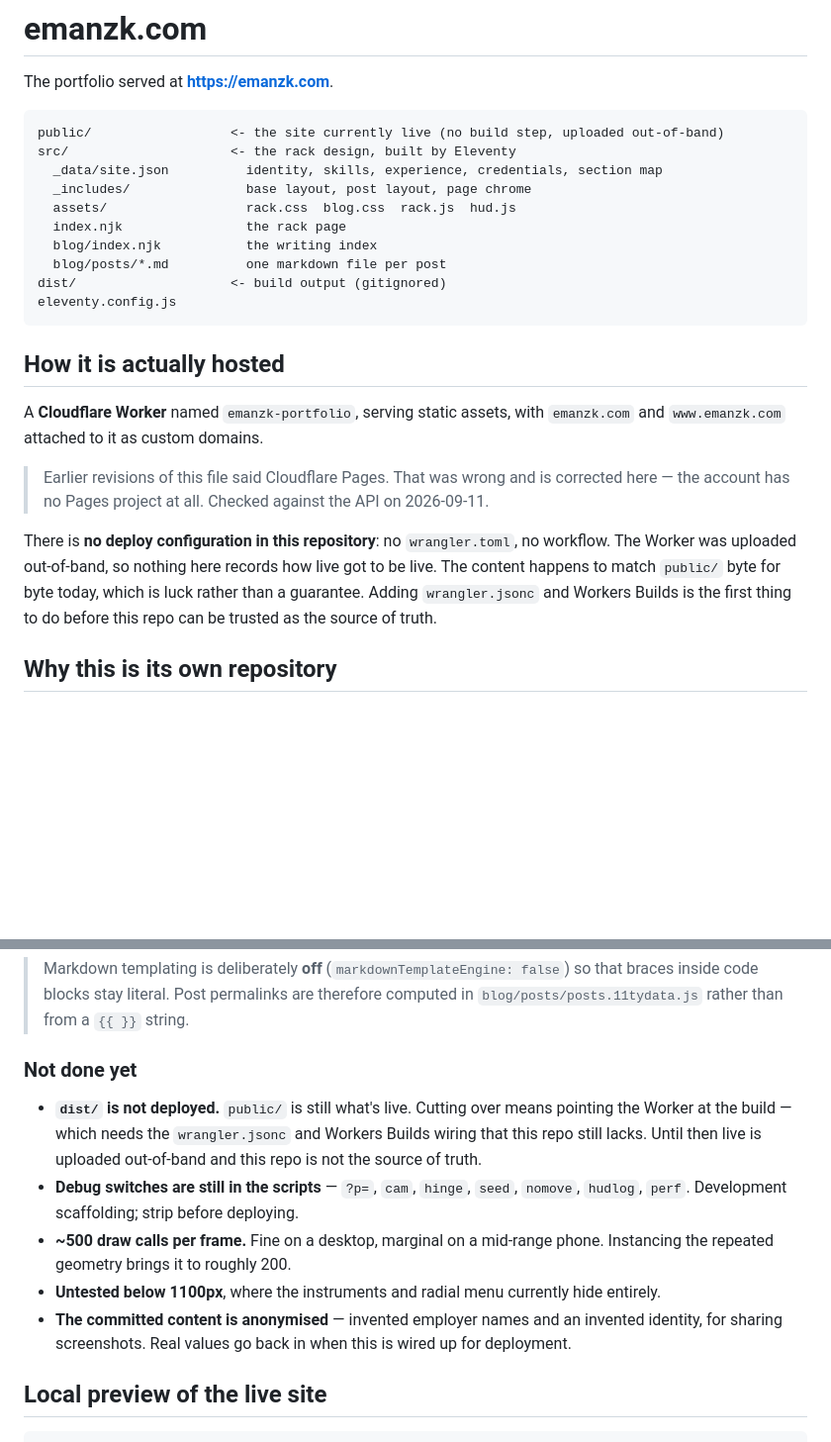
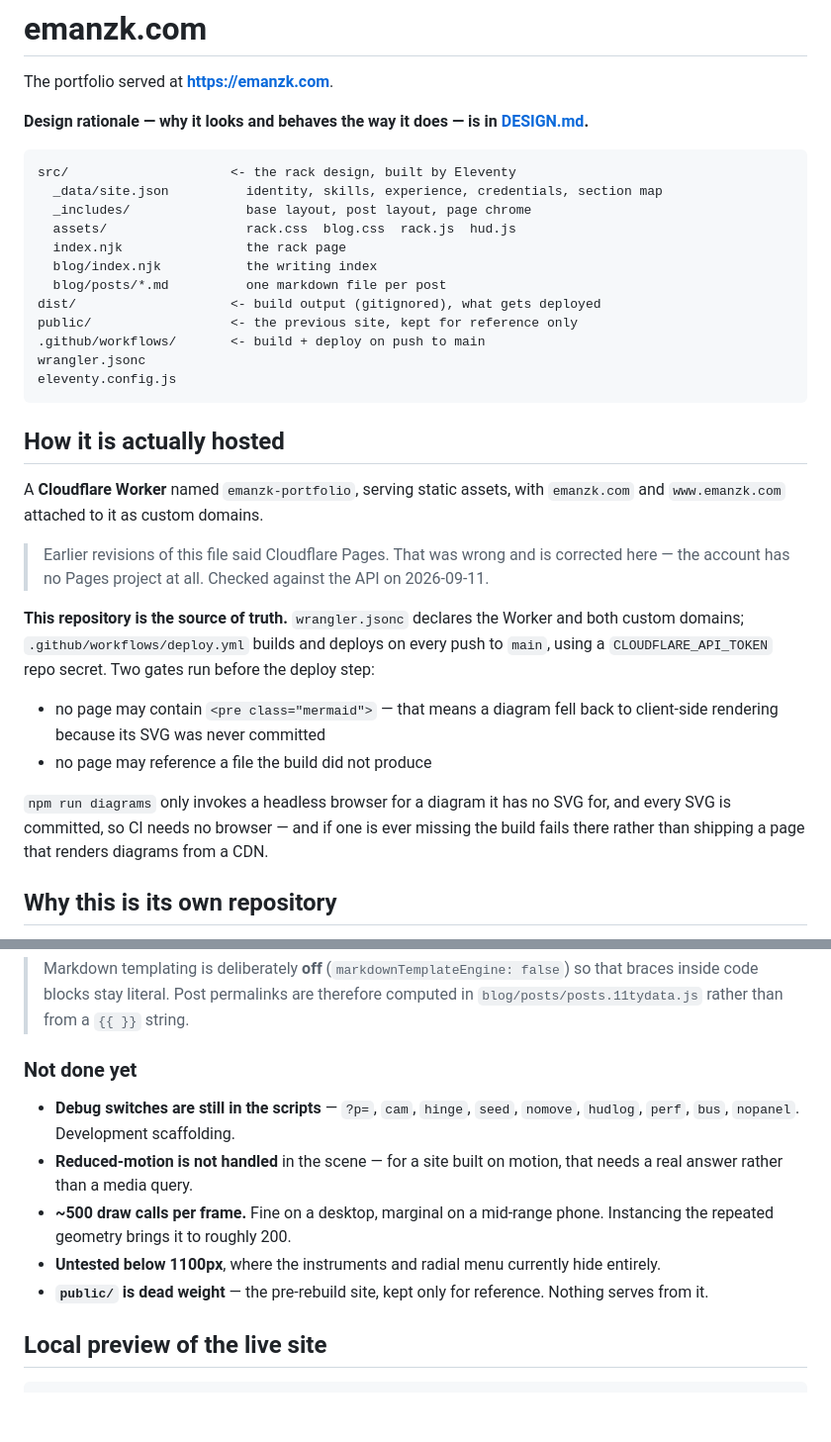
Before and after one commit to emanzek/emanzk-com, a Markdown page: README.md, 2 parts joined by grey strips. Shown at 99% size. Drawn GitHub-style; blank space fills up the shorter version.

````diff
--- a/README.md
+++ b/README.md
@@ -2,8 +2,9 @@
 
 The portfolio served at **https://emanzk.com**.
 
+**Design rationale — why it looks and behaves the way it does — is in [DESIGN.md](DESIGN.md).**
+
 ```
-public/                  <- the site currently live (no build step, uploaded out-of-band)
 src/                     <- the rack design, built by Eleventy
   _data/site.json          identity, skills, experience, credentials, section map
   _includes/               base layout, post layout, page chrome
@@ -11,7 +12,10 @@ src/                     <- the rack design, built by Eleventy
   index.njk                the rack page
   blog/index.njk           the writing index
   blog/posts/*.md          one markdown file per post
-dist/                    <- build output (gitignored)
+dist/                    <- build output (gitignored), what gets deployed
+public/                  <- the previous site, kept for reference only
+.github/workflows/       <- build + deploy on push to main
+wrangler.jsonc
 eleventy.config.js
 ```
 
@@ -23,11 +27,17 @@ A **Cloudflare Worker** named `emanzk-portfolio`, serving static assets, with `e
 > Earlier revisions of this file said Cloudflare Pages. That was wrong and is corrected here —
 > the account has no Pages project at all. Checked against the API on 2026-09-11.
 
-There is **no deploy configuration in this repository**: no `wrangler.toml`, no workflow. The
-Worker was uploaded out-of-band, so nothing here records how live got to be live. The content
-happens to match `public/` byte for byte today, which is luck rather than a guarantee. Adding
-`wrangler.jsonc` and Workers Builds is the first thing to do before this repo can be trusted as
-the source of truth.
+**This repository is the source of truth.** `wrangler.jsonc` declares the Worker and both
+custom domains; `.github/workflows/deploy.yml` builds and deploys on every push to `main`,
+using a `CLOUDFLARE_API_TOKEN` repo secret. Two gates run before the deploy step:
+
+- no page may contain `<pre class="mermaid">` — that means a diagram fell back to client-side
+  rendering because its SVG was never committed
+- no page may reference a file the build did not produce
+
+`npm run diagrams` only invokes a headless browser for a diagram it has no SVG for, and every
+SVG is committed, so CI needs no browser — and if one is ever missing the build fails there
+rather than shipping a page that renders diagrams from a CDN.
 
 ## Why this is its own repository
 
@@ -79,17 +89,15 @@ rather than client-side routing.
 
 ### Not done yet
 
-- **`dist/` is not deployed.** `public/` is still what's live. Cutting over means pointing the
-  Worker at the build — which needs the `wrangler.jsonc` and Workers Builds wiring that this
-  repo still lacks. Until then live is uploaded out-of-band and this repo is not the source of
-  truth.
 - **Debug switches are still in the scripts** — `?p=`, `cam`, `hinge`, `seed`, `nomove`,
-  `hudlog`, `perf`. Development scaffolding; strip before deploying.
+  `hudlog`, `perf`, `bus`, `nopanel`. Development scaffolding.
+- **Reduced-motion is not handled** in the scene — for a site built on motion, that needs a
+  real answer rather than a media query.
 - **~500 draw calls per frame.** Fine on a desktop, marginal on a mid-range phone. Instancing
   the repeated geometry brings it to roughly 200.
 - **Untested below 1100px**, where the instruments and radial menu currently hide entirely.
-- **The committed content is anonymised** — invented employer names and an invented identity,
-  for sharing screenshots. Real values go back in when this is wired up for deployment.
+- **`public/` is dead weight** — the pre-rebuild site, kept only for reference. Nothing serves
+  from it.
 
 ## Local preview of the live site
 
````
Also changed, not shown: DESIGN.md (added, +272 -0 lines).
